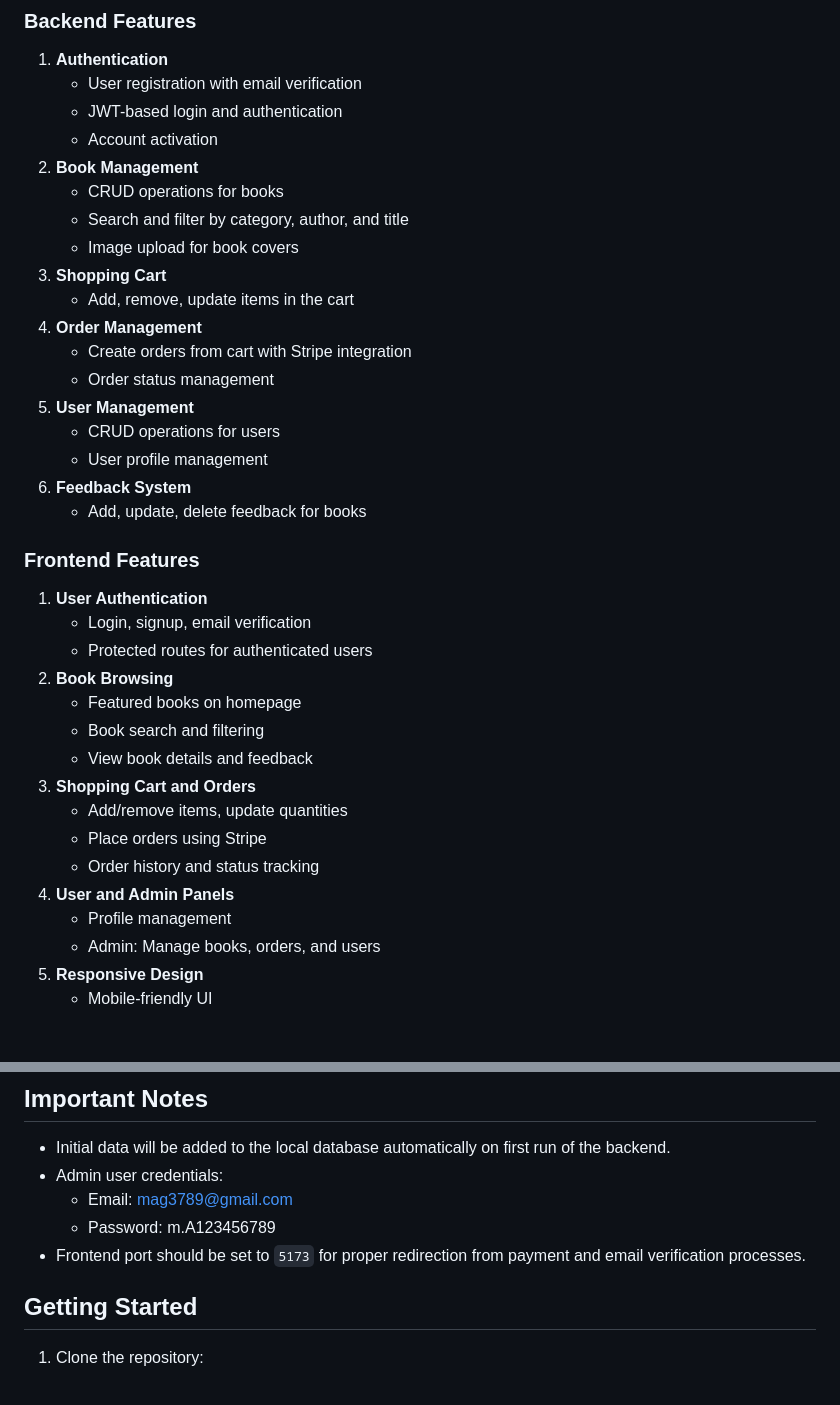
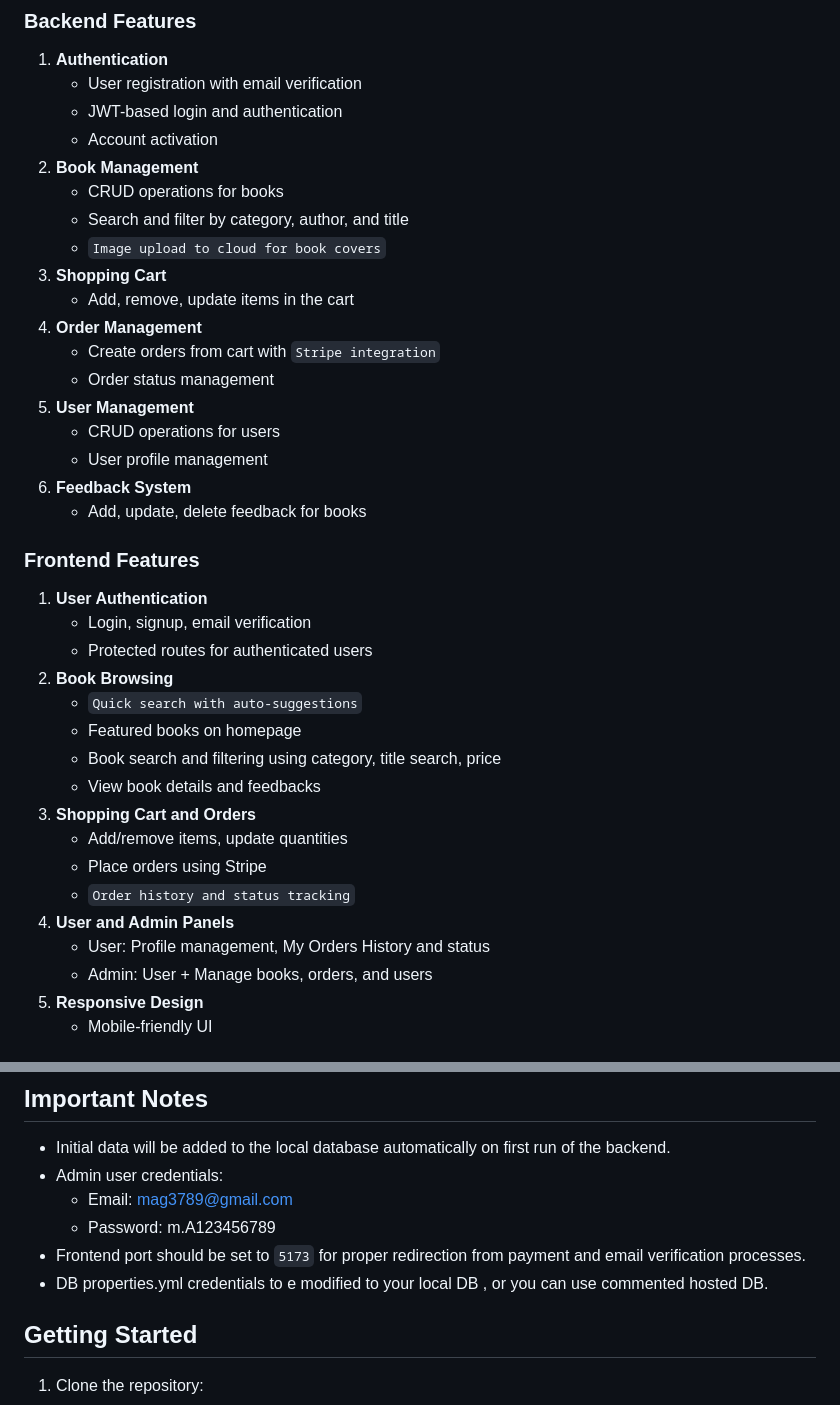
Before and after one commit to Mohamed-G-AlNagar/Read_Corner_Book_Store, a Markdown page: README.md, 2 parts joined by grey strips. Rendered like a GitHub page.

Commit message:
Update README.md
Readme for both Back & Front ends

```diff
--- a/README.md
+++ b/README.md
@@ -55,11 +55,11 @@ read-corner-library/
 2. **Book Management**
    - CRUD operations for books
    - Search and filter by category, author, and title
-   - Image upload for book covers
+   - `Image upload to cloud for book covers`
 3. **Shopping Cart**
    - Add, remove, update items in the cart
 4. **Order Management**
-   - Create orders from cart with Stripe integration
+   - Create orders from cart with `Stripe integration`
    - Order status management
 5. **User Management**
    - CRUD operations for users
@@ -72,16 +72,17 @@ read-corner-library/
    - Login, signup, email verification
    - Protected routes for authenticated users
 2. **Book Browsing**
+   - `Quick search with auto-suggestions`
    - Featured books on homepage
-   - Book search and filtering
-   - View book details and feedback
+   - Book search and filtering using category, title search, price
+   - View book details and feedbacks
 3. **Shopping Cart and Orders**
    - Add/remove items, update quantities
    - Place orders using Stripe
-   - Order history and status tracking
+   - `Order history and status tracking`
 4. **User and Admin Panels**
-   - Profile management
-   - Admin: Manage books, orders, and users
+   - User: Profile management, My Orders History and status
+   - Admin: User + Manage books, orders, and users
 5. **Responsive Design**
    - Mobile-friendly UI
 
@@ -143,6 +144,7 @@ Cloudinary is used for storing book cover images, allowing for scalable image st
   - Email: mag3789@gmail.com
   - Password: m.A123456789
 - Frontend port should be set to `5173` for proper redirection from payment and email verification processes.
+- DB properties.yml credentials to e modified to your local DB , or you can use commented hosted DB.
 
 ## Getting Started
 
```
Also changed, not shown: other parts of README.md (+3 -3 lines).
